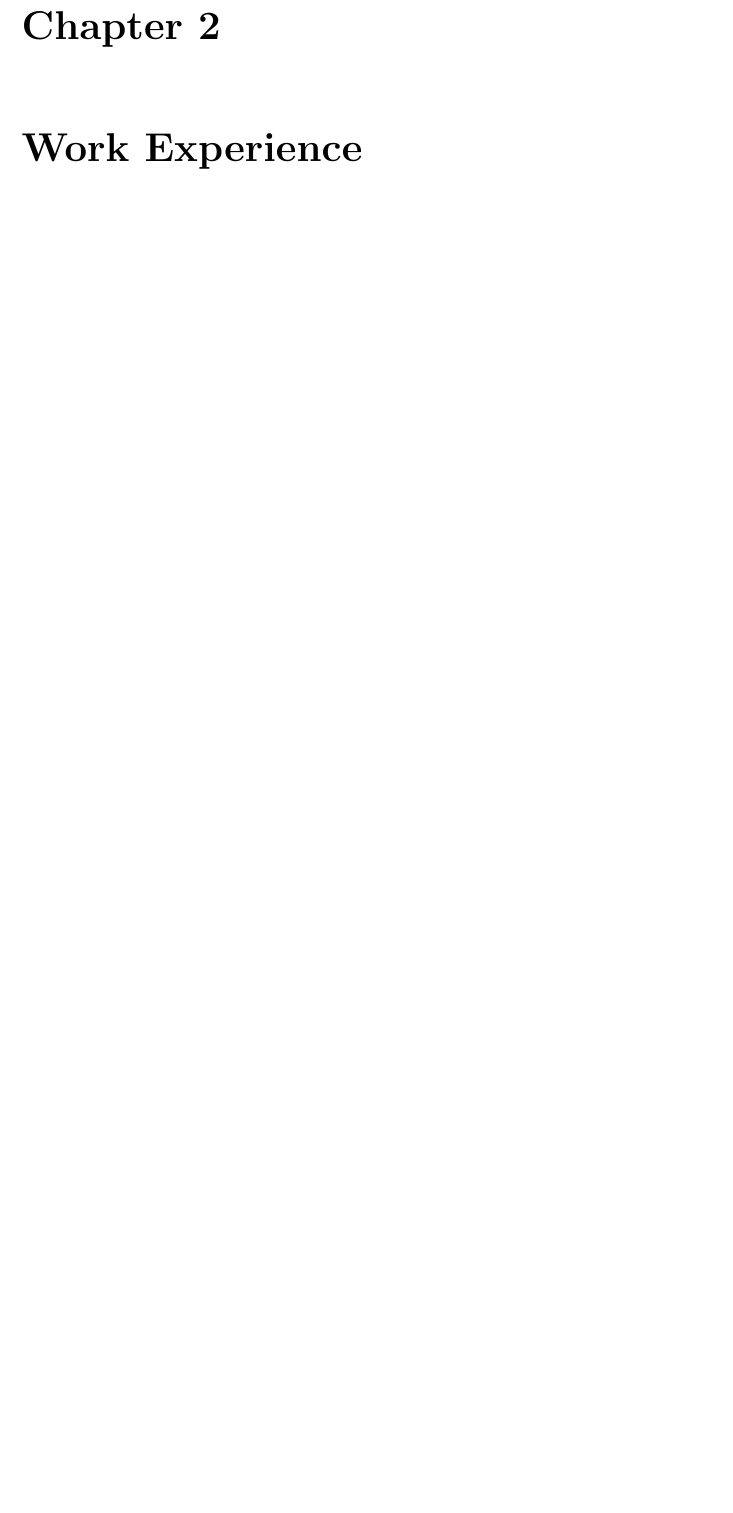
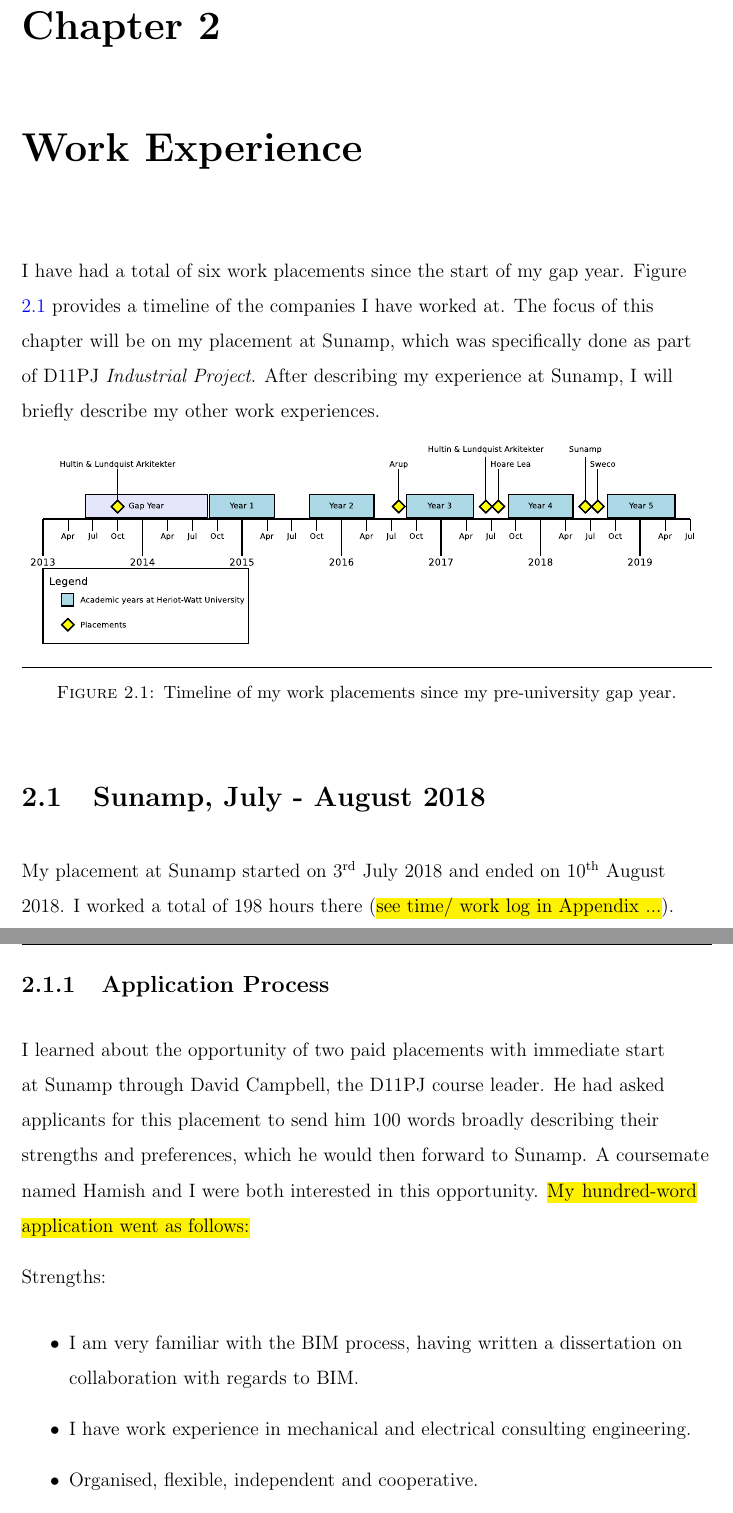
Before and after one commit to oakleaf22/industrial-project, a LaTeX thesis (main.tex, which reads Chapters/02-work_exp.tex): part of page 10 of 59 before the commit and two parts of pages 10 and 11 of 61 after it, the two joined at a grey line, cut so that both start at the same text, the shorter picture padded with empty space. Compiled offline with pdfLaTeX.

Commit message:
Started Work Experience chapter. Created and included a timeline of my placements.

```diff
--- a/Chapters/02-work_exp.tex
+++ b/Chapters/02-work_exp.tex
@@ -3,3 +3,41 @@
 \label{Chapter2} % Change X to a consecutive number; for referencing this chapter elsewhere, use \ref{ChapterX}
 
 \lhead{Chapter 2. \emph{Work Experience}} % Change X to a consecutive number; this is for the header on each page - perhaps a shortened title
+
+I have had a total of six work placements since the start of my gap year.
+Figure \ref{timeline} provides a timeline of the companies I have worked at.
+The focus of this chapter will be on my placement at Sunamp, which was specifically done as part of D11PJ \textit{Industrial Project}.
+After describing my experience at Sunamp, I will briefly describe my other work experiences.
+
+\begin{figure}[htbp]
+	\centering
+	\includegraphics[width=\textwidth]{figures/IP-Timeline.eps}
+	\rule{\textwidth}{0.5pt} % use line???
+	\caption{Timeline of my work placements since my pre-university gap year.}
+	\label{timeline}
+\end{figure}
+
+
+%----------------------------------------------------------------------------------------
+%	SECTION 1
+%----------------------------------------------------------------------------------------
+
+\section{Sunamp, July - August 2018}
+
+My placement at Sunamp started on 3\textsuperscript{rd} July 2018 and ended on 10\textsuperscript{th} August 2018.
+I worked a total of 198 hours there (\hl{see time/ work log in Appendix ...}).
+
+
+\subsection{Application Process}
+
+I learned about the opportunity of two paid placements with immediate start at Sunamp through David Campbell, the D11PJ course leader.
+He had asked applicants for this placement to send him 100 words broadly describing their strengths and preferences, which he would then forward to Sunamp.
+A coursemate named Hamish and I were both interested in this opportunity.
+\hl{My hundred-word application went as follows:}
+
+Strengths:
+\begin{itemize}
+	\item I am very familiar with the BIM process, having written a dissertation on collaboration with regards to BIM.
+	\item I have work experience in mechanical and electrical consulting engineering.
+	\item Organised, flexible, independent and cooperative.
+\end{itemize}
```
Also changed, not shown: figures/IP-Timeline.eps (added), Chapters/02-work_exp.tex (20 more changed lines).
